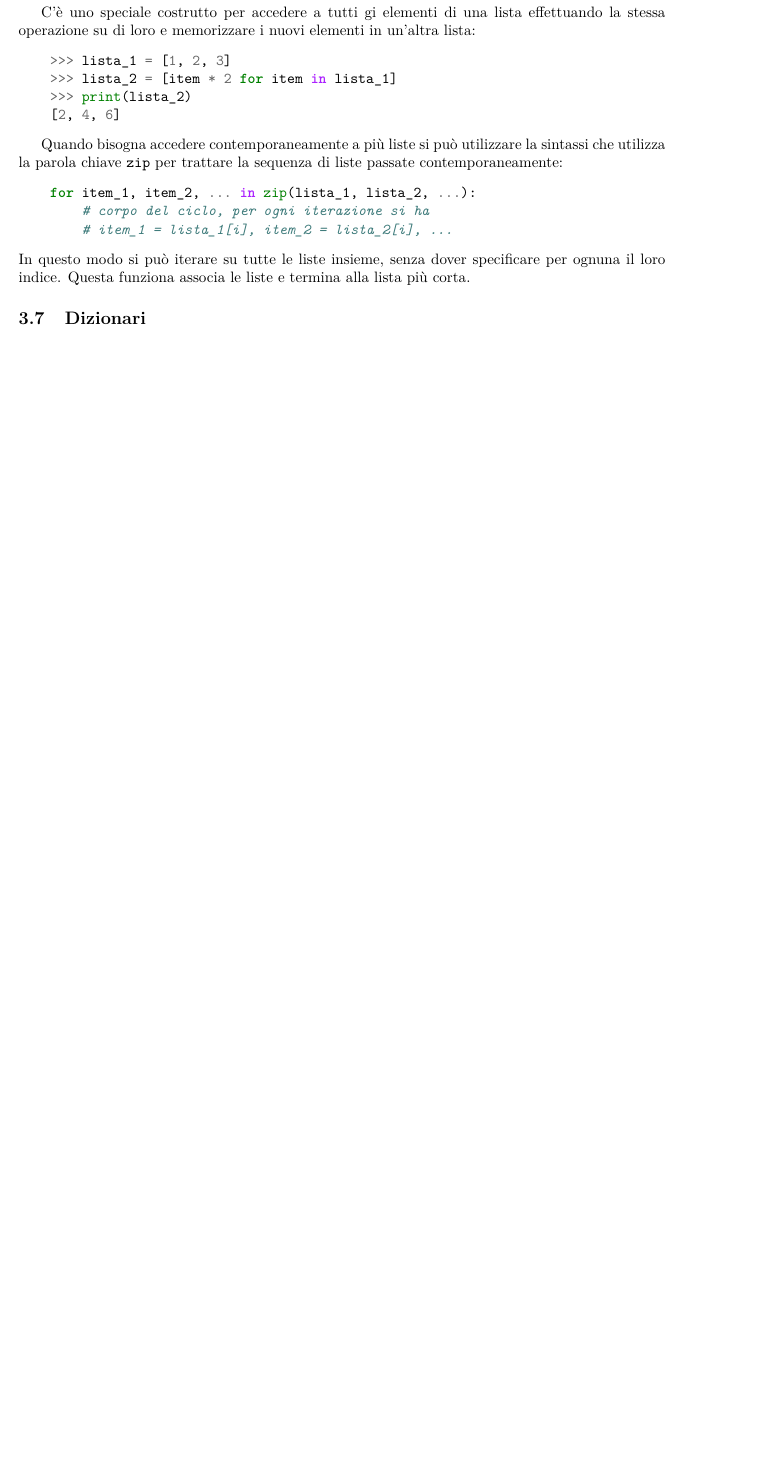
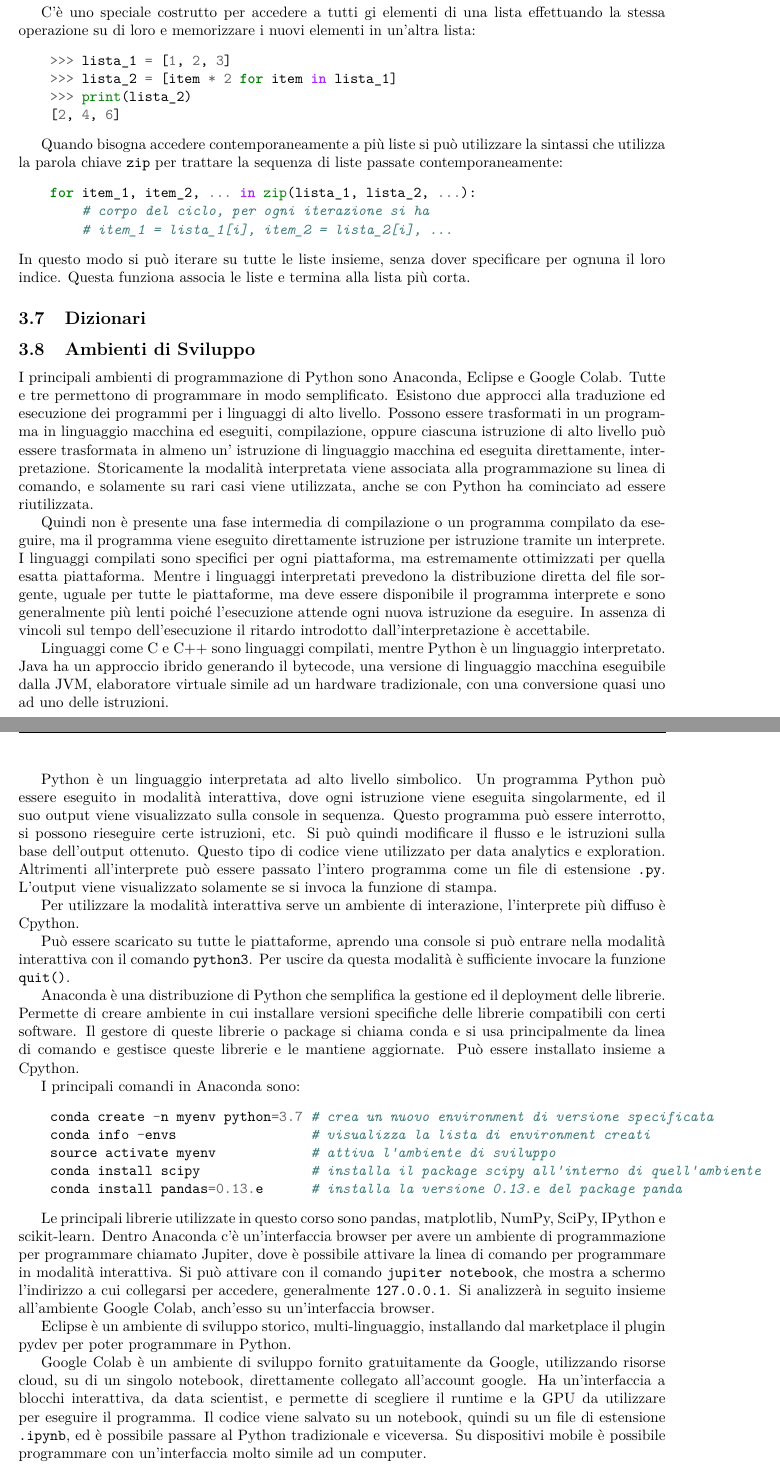
Before and after one commit to 00Darxk/Intelligenza-Artificiale-e-Machine-Learning, a LaTeX document (Intelligenza_Artificiale_e_Machine_Learning.tex): part of page 27 of 27 before the commit and two parts of pages 27 and 28 of 29 after it, the two joined at a grey line, cut so that both start at the same text, the shorter picture padded with empty space. The pictures show the PDF file Intelligenza_Artificiale_e_Machine_Learning.pdf that the author committed with the source.

Commit message:
Lezione 18/10/24: Ambienti di Sviluppo Python

```diff
--- a/Intelligenza_Artificiale_e_Machine_Learning.tex
+++ b/Intelligenza_Artificiale_e_Machine_Learning.tex
@@ -1240,4 +1240,76 @@ corta.
 
 
 
+\subsection{Ambienti di Sviluppo}
 
+I principali ambienti di programmazione di Python sono Anaconda, Eclipse e Google Colab. Tutte e
+tre permettono di programmare in modo semplificato.
+Esistono due approcci alla traduzione ed esecuzione dei programmi per i linguaggi di alto
+livello. Possono essere trasformati in un programma in linguaggio macchina ed eseguiti,
+compilazione, oppure ciascuna istruzione di alto livello può essere trasformata in almeno un'
+istruzione di linguaggio macchina ed eseguita direttamente, interpretazione.
+Storicamente la modalità interpretata viene associata alla programmazione su linea di comando,
+e solamente su rari casi viene utilizzata, anche se con Python ha cominciato ad essere riutilizzata.
+
+Quindi non è presente una fase intermedia di compilazione o un programma compilato da
+eseguire, ma il programma viene eseguito direttamente istruzione per istruzione tramite un
+interprete.
+I linguaggi compilati sono specifici per ogni piattaforma, ma estremamente ottimizzati
+per quella esatta piattaforma. Mentre i linguaggi interpretati prevedono la
+distribuzione diretta del file sorgente, uguale per tutte le piattaforme, ma deve essere
+disponibile il programma interprete e sono generalmente più lenti poiché l'esecuzione attende
+ogni nuova istruzione da eseguire.
+In assenza di vincoli sul tempo dell'esecuzione il ritardo introdotto dall'interpretazione
+è accettabile.
+
+Linguaggi come C e C++ sono linguaggi compilati, mentre Python è un linguaggio interpretato.
+Java ha un approccio ibrido generando il bytecode, una versione di linguaggio macchina eseguibile
+dalla JVM, elaboratore virtuale simile ad un hardware tradizionale, con una conversione
+quasi uno ad uno delle istruzioni.
+
+Python è un linguaggio interpretata ad alto livello simbolico. Un programma Python può
+essere eseguito in modalità interattiva, dove ogni istruzione viene eseguita singolarmente,
+ed il suo output viene visualizzato sulla console in sequenza. Questo programma può essere
+interrotto, si possono rieseguire certe istruzioni, etc. Si può quindi modificare il flusso
+e le istruzioni sulla base dell'output ottenuto. Questo tipo di codice viene utilizzato
+per data analytics e exploration.
+Altrimenti all'interprete può essere passato l'intero programma come un file di estensione \verb|.py|.
+L'output viene visualizzato solamente se si invoca la funzione di stampa.
+
+Per utilizzare la modalità interattiva serve un ambiente di interazione, l'interprete
+più diffuso è Cpython.
+
+Può essere scaricato su tutte le piattaforme, aprendo una console si può entrare nella modalità interattiva con il comando \verb|python3|.
+Per uscire da questa modalità è sufficiente invocare la funzione \verb|quit()|.
+
+Anaconda è una distribuzione di Python che semplifica la gestione ed il deployment delle librerie. Permette di creare ambiente
+in cui installare versioni specifiche delle librerie compatibili con certi software. Il gestore di queste librerie o package
+si chiama conda e si usa principalmente da linea di comando e gestisce queste librerie e le mantiene aggiornate. Può essere
+installato insieme a Cpython.
+
+I principali comandi in Anaconda sono:
+\begin{minted}{python}
+    conda create -n myenv python=3.7 # crea un nuovo environment di versione specificata
+    conda info -envs                 # visualizza la lista di environment creati
+    source activate myenv            # attiva l'ambiente di sviluppo
+    conda install scipy              # installa il package scipy all'interno di quell'ambiente
+    conda install pandas=0.13.e      # installa la versione 0.13.e del package panda
+\end{minted}
+
+%% TODO fix comandi conda
+
+Le principali librerie utilizzate in questo corso sono pandas, matplotlib, NumPy, SciPy, IPython e scikit-learn.
+Dentro Anaconda c'è un'interfaccia browser per avere un ambiente di programmazione per programmare chiamato Jupiter, dove è
+possibile attivare la linea di comando per programmare in modalità interattiva. Si può attivare con il comando \verb|jupiter notebook|,
+che mostra a schermo l'indirizzo a cui collegarsi per accedere, generalmente \verb|127.0.0.1|. Si analizzerà in seguito insieme
+all'ambiente Google Colab, anch'esso su un'interfaccia browser.
+
+Eclipse è un ambiente di sviluppo storico, multi-linguaggio, installando dal marketplace il plugin pydev per poter programmare in
+Python.
+
+Google Colab è un ambiente di sviluppo fornito gratuitamente da Google, utilizzando risorse cloud, su di un singolo
+notebook, direttamente collegato all'account google.
+Ha un'interfaccia a blocchi interattiva, da data scientist, e permette di scegliere il runtime e la GPU da utilizzare per
+eseguire il programma. Il codice viene salvato su un notebook, quindi su un file di estensione \verb|.ipynb|, ed è possibile
+passare al Python tradizionale e viceversa. Su dispositivi mobile è possibile programmare con un'interfaccia molto simile ad un
+computer.
```
Also changed, not shown: Intelligenza_Artificiale_e_Machine_Learning.pdf, Intelligenza_Artificiale_e_Machine_Learning.tex (12 more changed lines).
